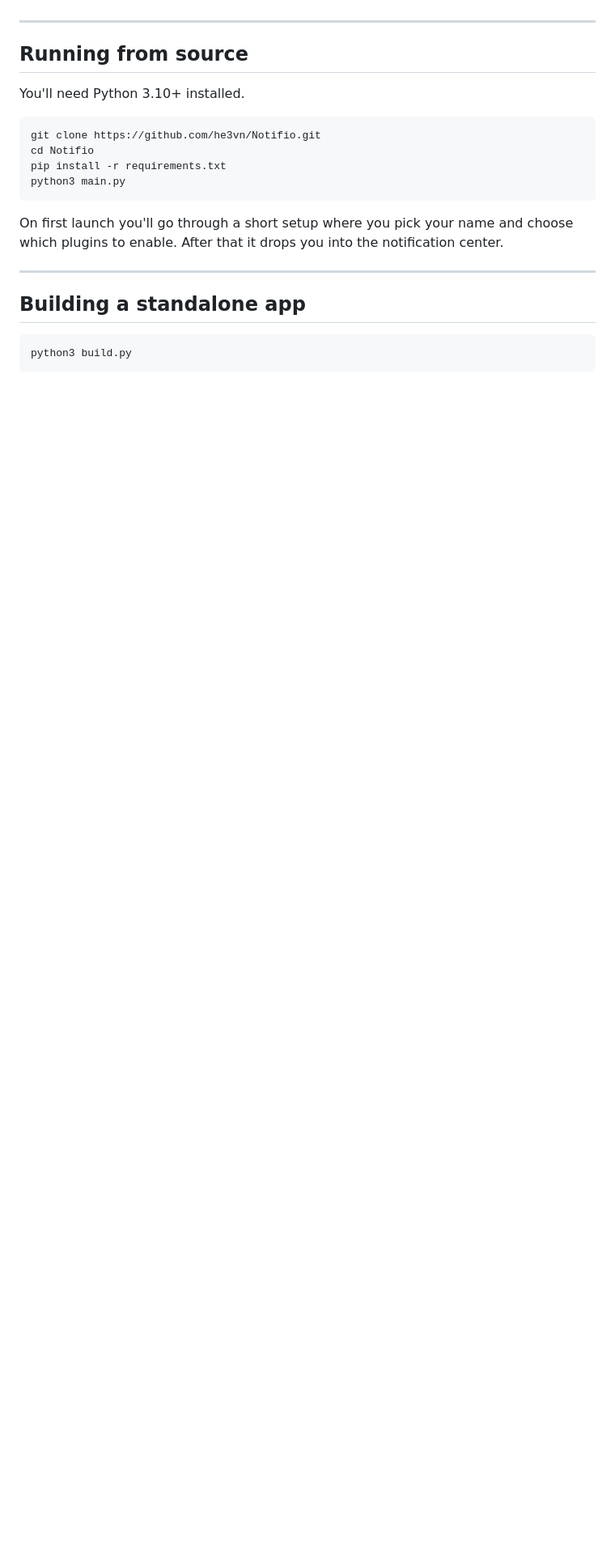
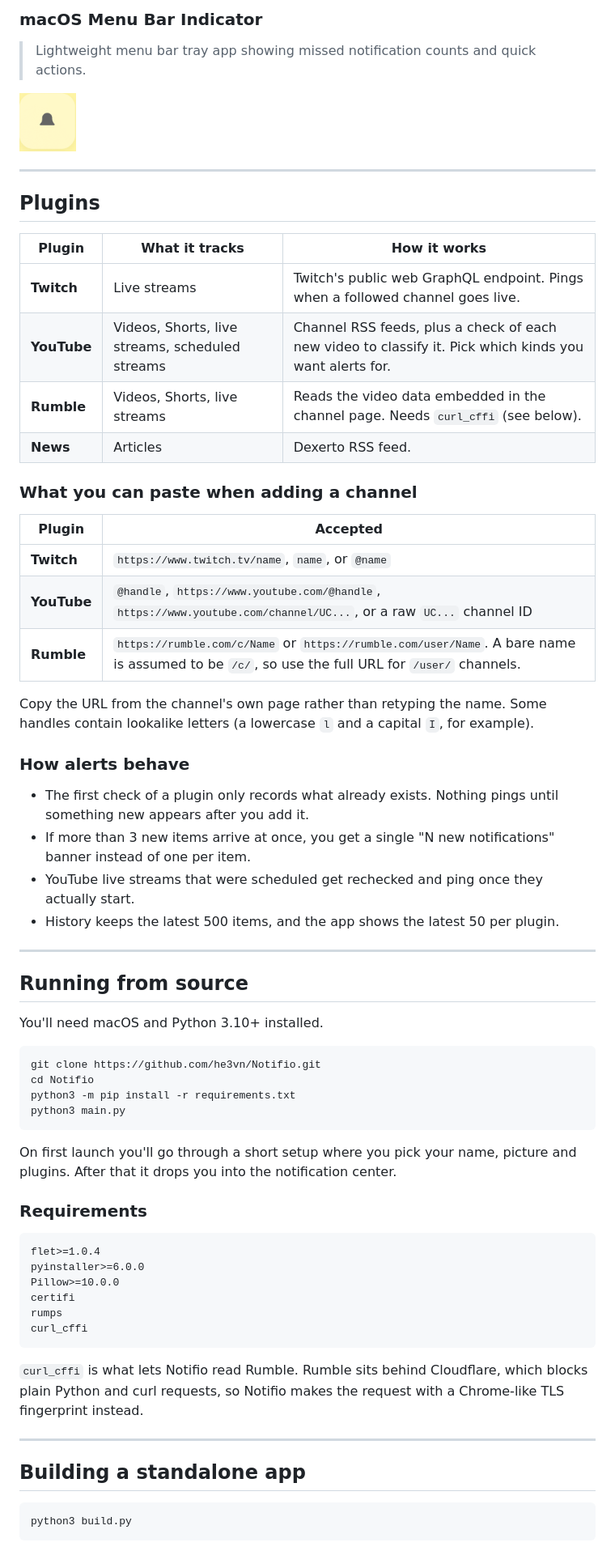
Before and after one commit to he3vn/Notifio, a Markdown page: README.md, the part around one of its changes. Shown at 81% size. GitHub-like rendering; blank space fills up the shorter version.

````diff
--- a/README.md
+++ b/README.md
@@ -41,18 +67,63 @@ Grab the latest build from the [Releases page](https://github.com/he3vn/Notifio/
+### macOS Menu Bar Indicator
+> Lightweight menu bar tray app showing missed notification counts and quick actions.
+
+<img src="Assets/SCR-20261019-ffwr.png" width="70" alt="Menu Bar Icon" />
+
+---
+
+## Plugins
+
+| Plugin | What it tracks | How it works |
+|--------|----------------|--------------|
+| **Twitch** | Live streams | Twitch's public web GraphQL endpoint. Pings when a followed channel goes live. |
+| **YouTube** | Videos, Shorts, live streams, scheduled streams | Channel RSS feeds, plus a check of each new video to classify it. Pick which kinds you want alerts for. |
+| **Rumble** | Videos, Shorts, live streams | Reads the video data embedded in the channel page. Needs `curl_cffi` (see below). |
+| **News** | Articles | Dexerto RSS feed. |
+
+### What you can paste when adding a channel
+
+| Plugin | Accepted |
+|--------|----------|
+| **Twitch** | `https://www.twitch.tv/name`, `name`, or `@name` |
+| **YouTube** | `@handle`, `https://www.youtube.com/@handle`, `https://www.youtube.com/channel/UC...`, or a raw `UC...` channel ID |
+| **Rumble** | `https://rumble.com/c/Name` or `https://rumble.com/user/Name`. A bare name is assumed to be `/c/`, so use the full URL for `/user/` channels. |
+
+Copy the URL from the channel's own page rather than retyping the name. Some handles contain lookalike letters (a lowercase `l` and a capital `I`, for example).
+
+### How alerts behave
+
+- The first check of a plugin only records what already exists. Nothing pings until something new appears after you add it.
+- If more than 3 new items arrive at once, you get a single "N new notifications" banner instead of one per item.
+- YouTube live streams that were scheduled get rechecked and ping once they actually start.
+- History keeps the latest 500 items, and the app shows the latest 50 per plugin.
 
 ---
 
 ## Running from source
 
-You'll need Python 3.10+ installed.
+You'll need macOS and Python 3.10+ installed.
 
 ```bash
 git clone https://github.com/he3vn/Notifio.git
 cd Notifio
-pip install -r requirements.txt
+python3 -m pip install -r requirements.txt
 python3 main.py
 ```
 
-On first launch you'll go through a short setup where you pick your name and choose which plugins to enable. After that it drops you into the notification center.
+On first launch you'll go through a short setup where you pick your name, picture and plugins. After that it drops you into the notification center.
+
+### Requirements
+
+```text
+flet>=1.0.4
+pyinstaller>=6.0.0
+Pillow>=10.0.0
+certifi
+rumps
+curl_cffi
+```
+
+`curl_cffi` is what lets Notifio read Rumble. Rumble sits behind Cloudflare, which blocks plain Python and curl requests, so Notifio makes the request with a Chrome-like TLS fingerprint instead.
 
 ---
 
````
Also changed, not shown: other parts of README.md (+101 -14 lines), Assets/SCR-20261031-heha.png (added), Assets/SCR-20261031-heic.png (added), Assets/SCR-20261031-heix.png (added), Assets/SCR-20261031-hoob.png (added), 5 other files.
